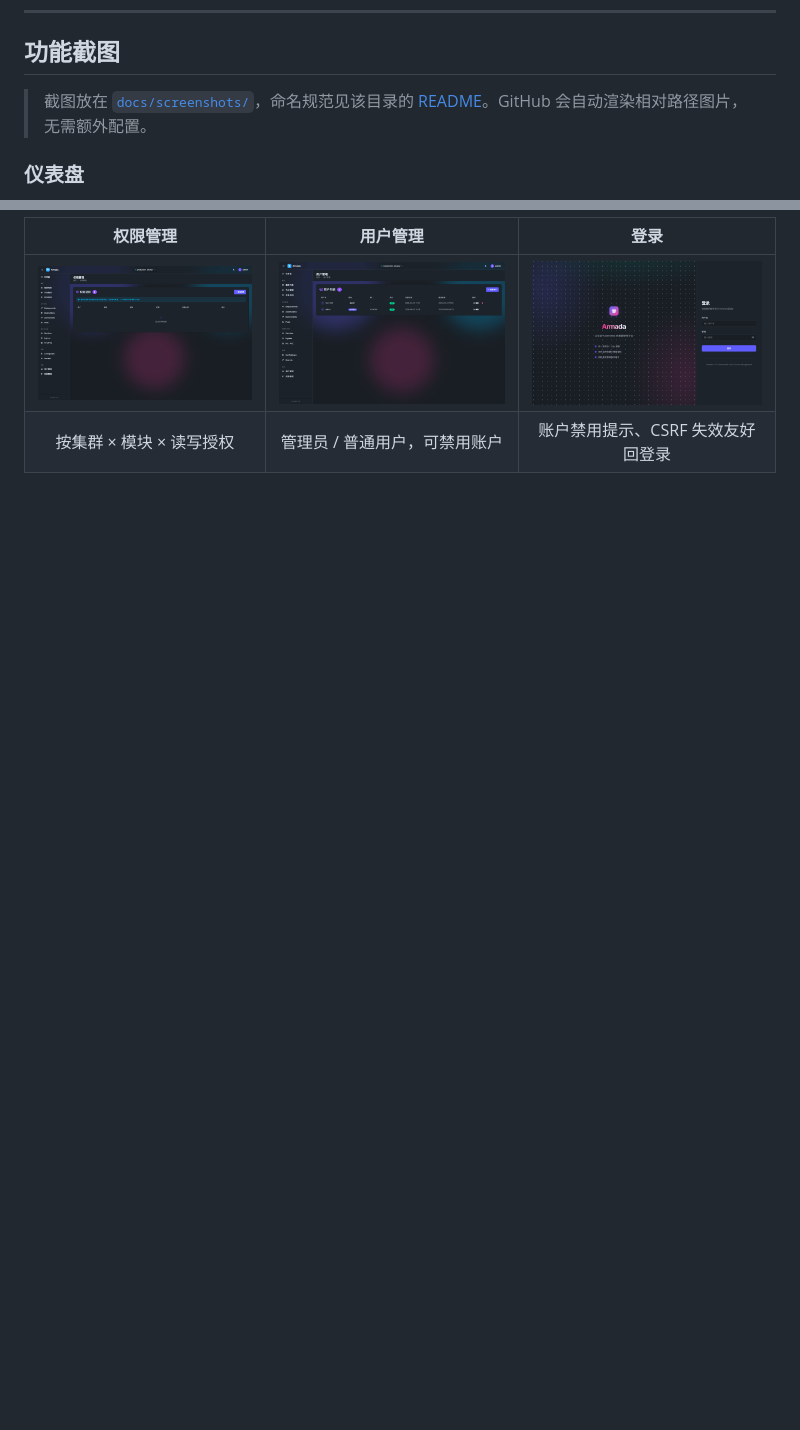
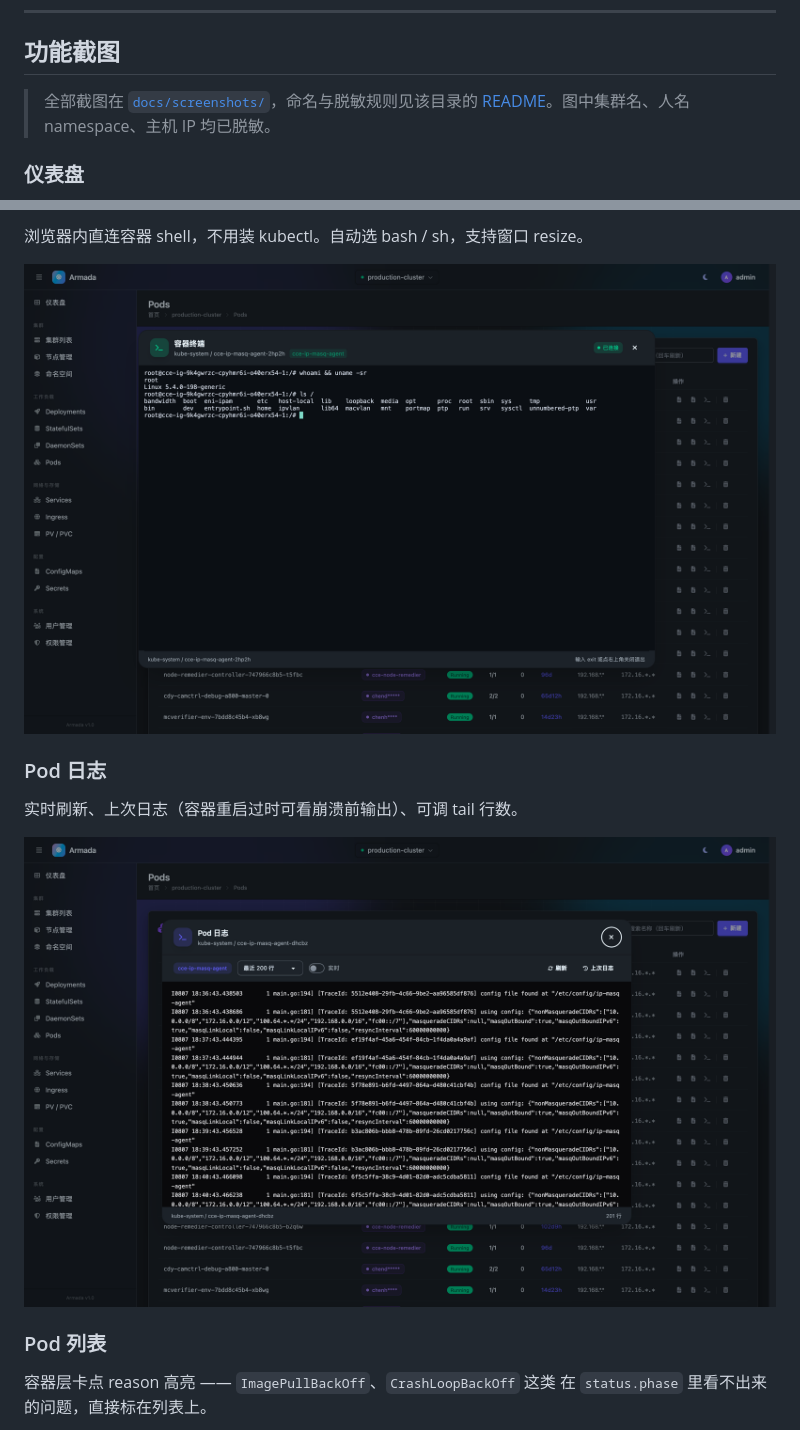
Before and after one commit to zcw576020095/Armada, a Markdown page: README.md, 2 parts joined by grey strips. GitHub-like rendering; blank space fills up the shorter version.

```diff
--- a/README.md
+++ b/README.md
@@ -74,8 +74,8 @@ Pod 日志直接看，容器终端浏览器里开，YAML 在线编辑且提交
 
 ## 功能截图
 
-> 截图放在 [`docs/screenshots/`](docs/screenshots/)，命名规范见该目录的
-> [README](docs/screenshots/README.md)。GitHub 会自动渲染相对路径图片，无需额外配置。
+> 全部截图在 [`docs/screenshots/`](docs/screenshots/)，命名与脱敏规则见该目录的
+> [README](docs/screenshots/README.md)。图中集群名、人名 namespace、主机 IP 均已脱敏。
 
 ### 仪表盘
 
@@ -118,5 +106,16 @@ Metrics Server、Pod requests 聚合，不会直接空着。
 
-| 权限管理 | 用户管理 | 登录 |
-|:---:|:---:|:---:|
-| ![权限管理](docs/screenshots/permissions.png) | ![用户管理](docs/screenshots/users.png) | ![登录页](docs/screenshots/login.png) |
-| 按集群 × 模块 × 读写授权 | 管理员 / 普通用户，可禁用账户 | 账户禁用提示、CSRF 失效友好回登录 |
+浏览器内直连容器 shell，不用装 kubectl。自动选 bash / sh，支持窗口 resize。
+
+![容器终端](docs/screenshots/pod-exec.png)
+
+### Pod 日志
+
+实时刷新、上次日志（容器重启过时可看崩溃前输出）、可调 tail 行数。
+
+![Pod 日志](docs/screenshots/pod-logs.png)
+
+### Pod 列表
+
+容器层卡点 reason 高亮 —— `ImagePullBackOff`、`CrashLoopBackOff` 这类
+在 `status.phase` 里看不出来的问题，直接标在列表上。
+
```
Also changed, not shown: other parts of README.md (+61 -22 lines), CHANGELOG.md (+11 -0 lines).
